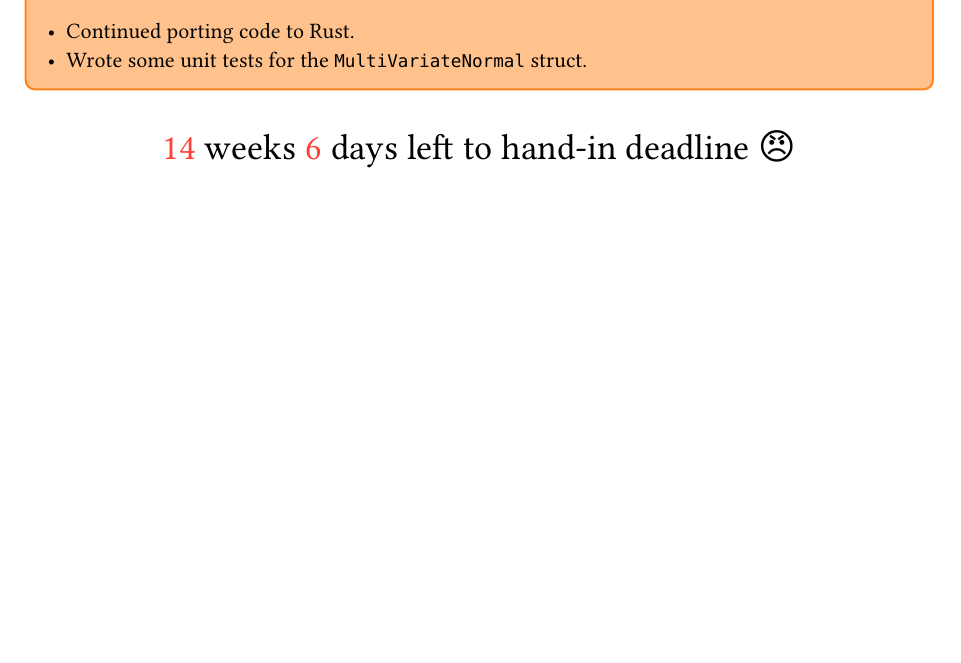
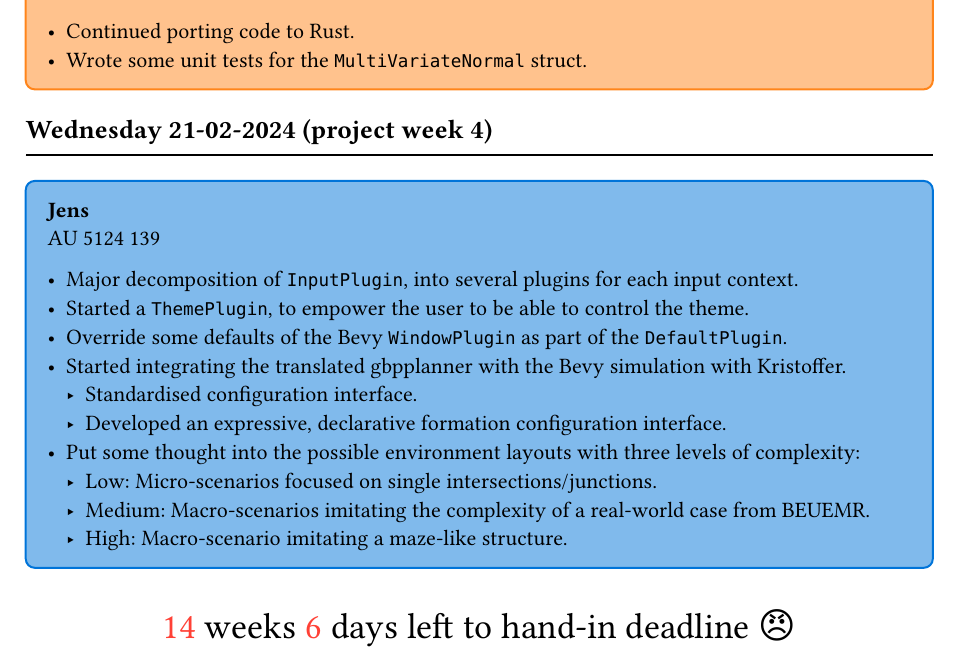
Before and after one commit to AU-Master-Thesis/thesis, a Typst document (journal/main.typ): part of page 9 of 9, cut so that both start at the same text, the shorter picture padded with empty space. Compiled offline with Typst 0.15.

Commit message:
feat: jens 21st Feb

```diff
--- a/journal/main.typ
+++ b/journal/main.typ
@@ -490,6 +490,27 @@ some interesting demo videos on their #link("https://rmurai.co.uk/projects/Robot
 - Wrote some unit tests for the `MultiVariateNormal` struct.
 ]
 
+#day(datetime(day: 21, month: 02, year: 2024))
+#jens[
+#locations.au
+
+- Major decomposition of `InputPlugin`, into several plugins for each input
+  context.
+- Started a `ThemePlugin`, to empower the user to be able to control the theme.
+- Override some defaults of the Bevy `WindowPlugin` as part of the
+  `DefaultPlugin`.
+- Started integrating the translated gbpplanner with the Bevy simulation with
+  Kristoffer.
+  - Standardised configuration interface.
+  - Developed an expressive, declarative formation configuration interface.
+- Put some thought into the possible environment layouts with three levels of
+  complexity:
+  - Low: Micro-scenarios focused on single intersections/junctions.
+  - Medium: Macro-scenarios imitating the complexity of a real-world case from
+    BEUEMR.
+  - High: Macro-scenario imitating a maze-like structure.
+]
+
 #deadline-countdown()
 
 #bibliography(
```
